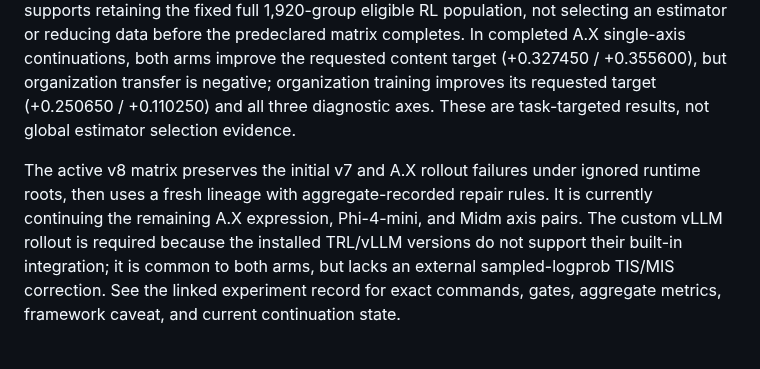
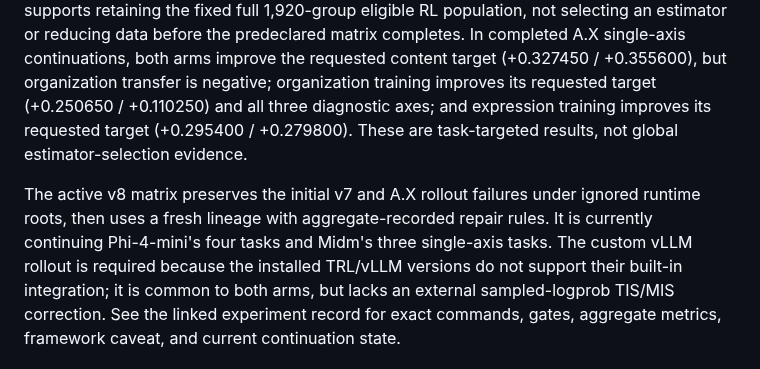
Before and after one commit to Yoon-Jeong-ho/mal2026, a Markdown page: README.md, the part around the change. Drawn GitHub-style.

Commit message:
Record A.X expression RLAIF evaluation

```diff
--- a/README.md
+++ b/README.md
@@ -41,13 +41,14 @@ or reducing data before the predeclared matrix completes.  In completed A.X
 single-axis continuations, both arms improve the requested content target
 (+0.327450 / +0.355600), but organization transfer is negative; organization
 training improves its requested target (+0.250650 / +0.110250) and all three
-diagnostic axes.  These are task-targeted results, not global estimator
-selection evidence.
+diagnostic axes; and expression training improves its requested target
+(+0.295400 / +0.279800).  These are task-targeted results, not global
+estimator-selection evidence.
 
 The active v8 matrix preserves the initial v7 and A.X rollout failures under
 ignored runtime roots, then uses a fresh lineage with aggregate-recorded repair
-rules.  It is currently continuing the remaining A.X expression, Phi-4-mini,
-and Midm axis pairs.  The custom vLLM rollout is required because the installed
+rules.  It is currently continuing Phi-4-mini's four tasks and Midm's three
+single-axis tasks.  The custom vLLM rollout is required because the installed
 TRL/vLLM versions do not support their built-in integration; it is common to
 both arms, but lacks an external sampled-logprob TIS/MIS correction.  See the
 linked experiment record for exact commands, gates, aggregate metrics,
```
Also changed, not shown: docs/experiment_records/rlaif_grpo_prompt_ensemble_v8_20260722_022.md (+29 -0 lines).
